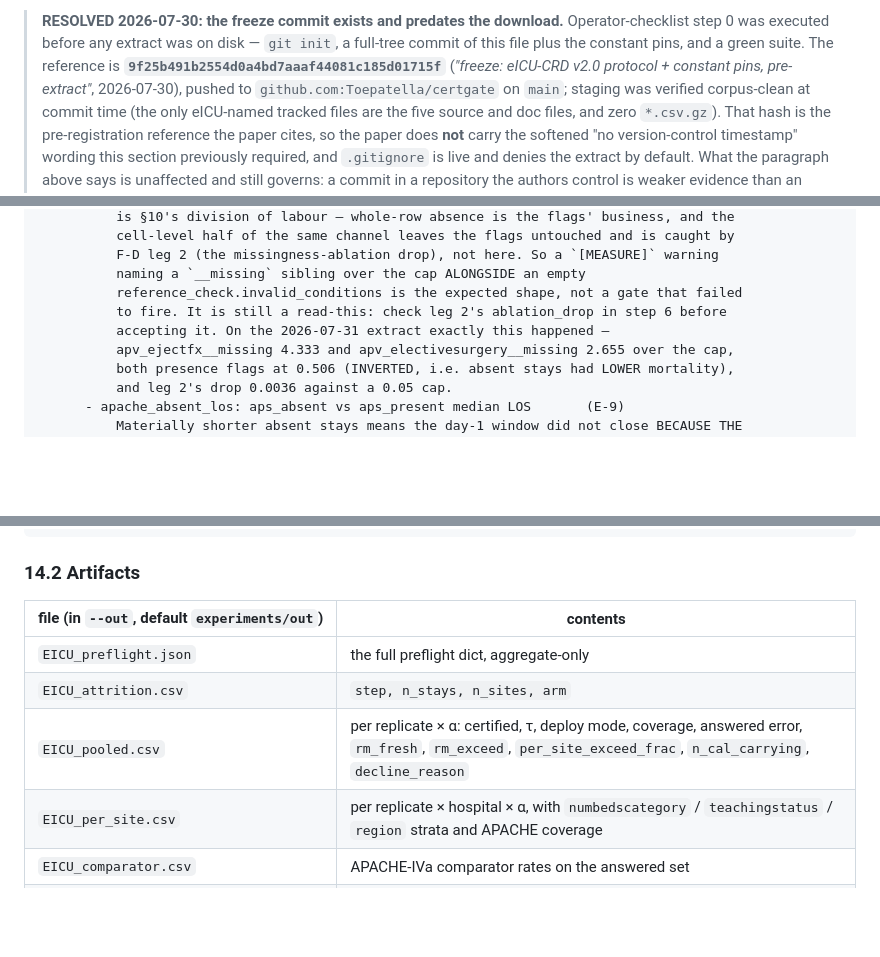
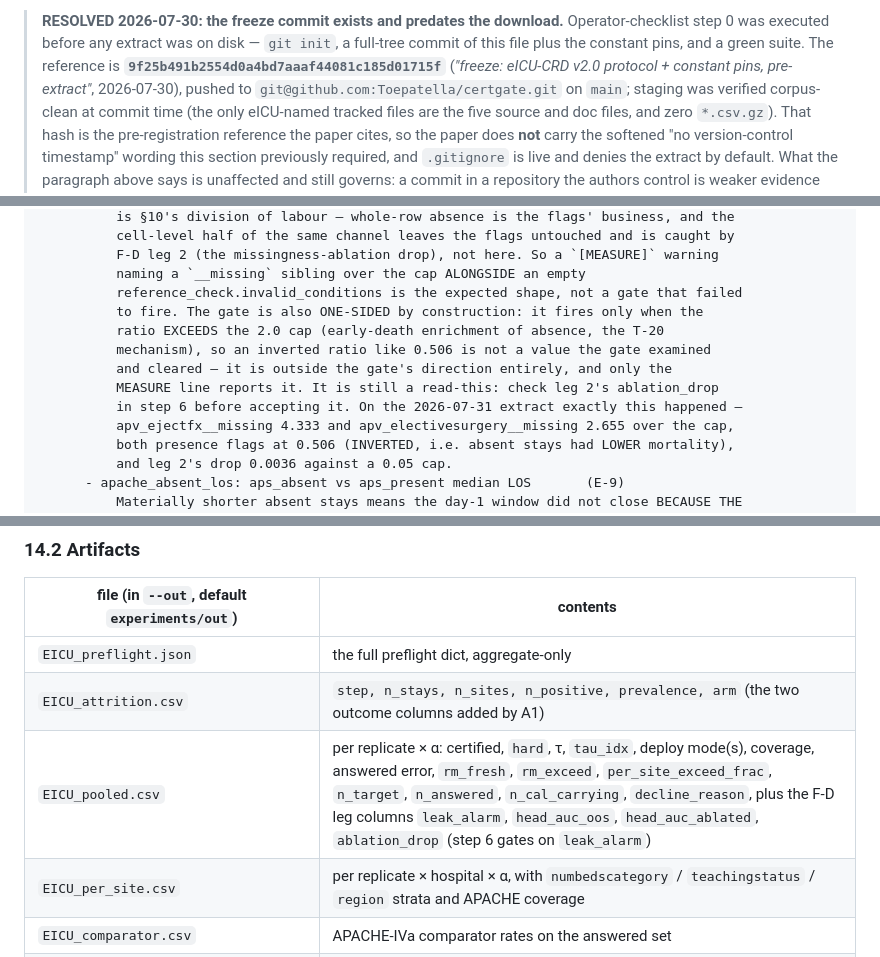
Before and after one commit to Toepatella/certgate, a Markdown page: EICU-PROTOCOL.md, 3 parts joined by grey strips. Drawn GitHub-style; blank space fills up the shorter version.

Commit message:
protocol: A6 rejoins the amendment table; artifact tables catch up to A1; E-9 one-sidedness stated
- A blank line between the A5 and A6 rows terminated the GFM table, so
  A6 -- the ONLY data-seen=YES amendment, the row whose placement in
  the log carries the pre-registration weight -- rendered as a loose
  paragraph of pipe-delimited text outside the table. Formatting repair
  only: the row's content is byte-identical, it is now row six of the
  table it always belonged to.
- 14.2's EICU_attrition.csv column list predated amendment A1's own
  change (n_positive, prevalence -- the columns A1 added are now
  listed), and the EICU_pooled.csv row now names all 22 real columns
  including leak_alarm, which step 6 gates on, and the F-D leg columns.
- The E-9 SCOPE note now states the ratio gate is ONE-SIDED: it fires
  only above the 2.0 cap (the T-20 early-death mechanism), so the
  released extract's inverted 0.506 is not a value the gate examined
  and cleared -- it is outside the gate's direction entirely.
- The freeze-commit remote is written in its real form
  (git@github.com:Toepatella/certgate.git).

Co-Authored-By: Claude Fable 5 <noreply@anthropic.com>

```diff
--- a/EICU-PROTOCOL.md
+++ b/EICU-PROTOCOL.md
@@ -36,7 +36,7 @@ and appears in the diff.
 > step 0 was executed before any extract was on disk — `git init`, a full-tree commit of this file
 > plus the constant pins, and a green suite. The reference is
 > **`9f25b491b2554d0a4bd7aaaf44081c185d01715f`** (*"freeze: eICU-CRD v2.0 protocol + constant pins,
-> pre-extract"*, 2026-07-30), pushed to `github.com:Toepatella/certgate` on `main`; staging was
+> pre-extract"*, 2026-07-30), pushed to `git@github.com:Toepatella/certgate.git` on `main`; staging was
 > verified corpus-clean at commit time (the only eICU-named tracked files are the five source and
 > doc files, and zero `*.csv.gz`). That hash is the pre-registration reference the paper cites, so
 > the paper does **not** carry the softened "no version-control timestamp" wording this section
@@ -1071,8 +1070,12 @@ before anything is written up.
           F-D leg 2 (the missingness-ablation drop), not here. So a `[MEASURE]` warning
           naming a `__missing` sibling over the cap ALONGSIDE an empty
           reference_check.invalid_conditions is the expected shape, not a gate that failed
-          to fire. It is still a read-this: check leg 2's ablation_drop in step 6 before
-          accepting it. On the 2026-07-31 extract exactly this happened —
+          to fire. The gate is also ONE-SIDED by construction: it fires only when the
+          ratio EXCEEDS the 2.0 cap (early-death enrichment of absence, the T-20
+          mechanism), so an inverted ratio like 0.506 is not a value the gate examined
+          and cleared — it is outside the gate's direction entirely, and only the
+          MEASURE line reports it. It is still a read-this: check leg 2's ablation_drop
+          in step 6 before accepting it. On the 2026-07-31 extract exactly this happened —
           apv_ejectfx__missing 4.333 and apv_electivesurgery__missing 2.655 over the cap,
           both presence flags at 0.506 (INVERTED, i.e. absent stays had LOWER mortality),
           and leg 2's drop 0.0036 against a 0.05 cap.
@@ -1136,8 +1139,8 @@ python -m experiments.run_eicu --data <SCRATCH>/eicu-mock --quick
 | file (in `--out`, default `experiments/out`) | contents |
 |---|---|
 | `EICU_preflight.json` | the full preflight dict, aggregate-only |
-| `EICU_attrition.csv` | `step, n_stays, n_sites, arm` |
-| `EICU_pooled.csv` | per replicate × α: certified, τ, deploy mode, coverage, answered error, `rm_fresh`, `rm_exceed`, `per_site_exceed_frac`, `n_cal_carrying`, `decline_reason` |
+| `EICU_attrition.csv` | `step, n_stays, n_sites, n_positive, prevalence, arm` (the two outcome columns added by A1) |
+| `EICU_pooled.csv` | per replicate × α: certified, `hard`, τ, `tau_idx`, deploy mode(s), coverage, answered error, `rm_fresh`, `rm_exceed`, `per_site_exceed_frac`, `n_target`, `n_answered`, `n_cal_carrying`, `decline_reason`, plus the F-D leg columns `leak_alarm`, `head_auc_oos`, `head_auc_ablated`, `ablation_drop` (step 6 gates on `leak_alarm`) |
 | `EICU_per_site.csv` | per replicate × hospital × α, with `numbedscategory` / `teachingstatus` / `region` strata and APACHE coverage |
 | `EICU_comparator.csv` | APACHE-IVa comparator rates on the answered set |
 | `EICU_diagnostics.json` | per-site missingness dispersion, coverage bands, categorical drift, `abstention_gap_ranking`, three-way composition |
```
Also changed, not shown: other parts of EICU-PROTOCOL.md (+0 -1 lines).
